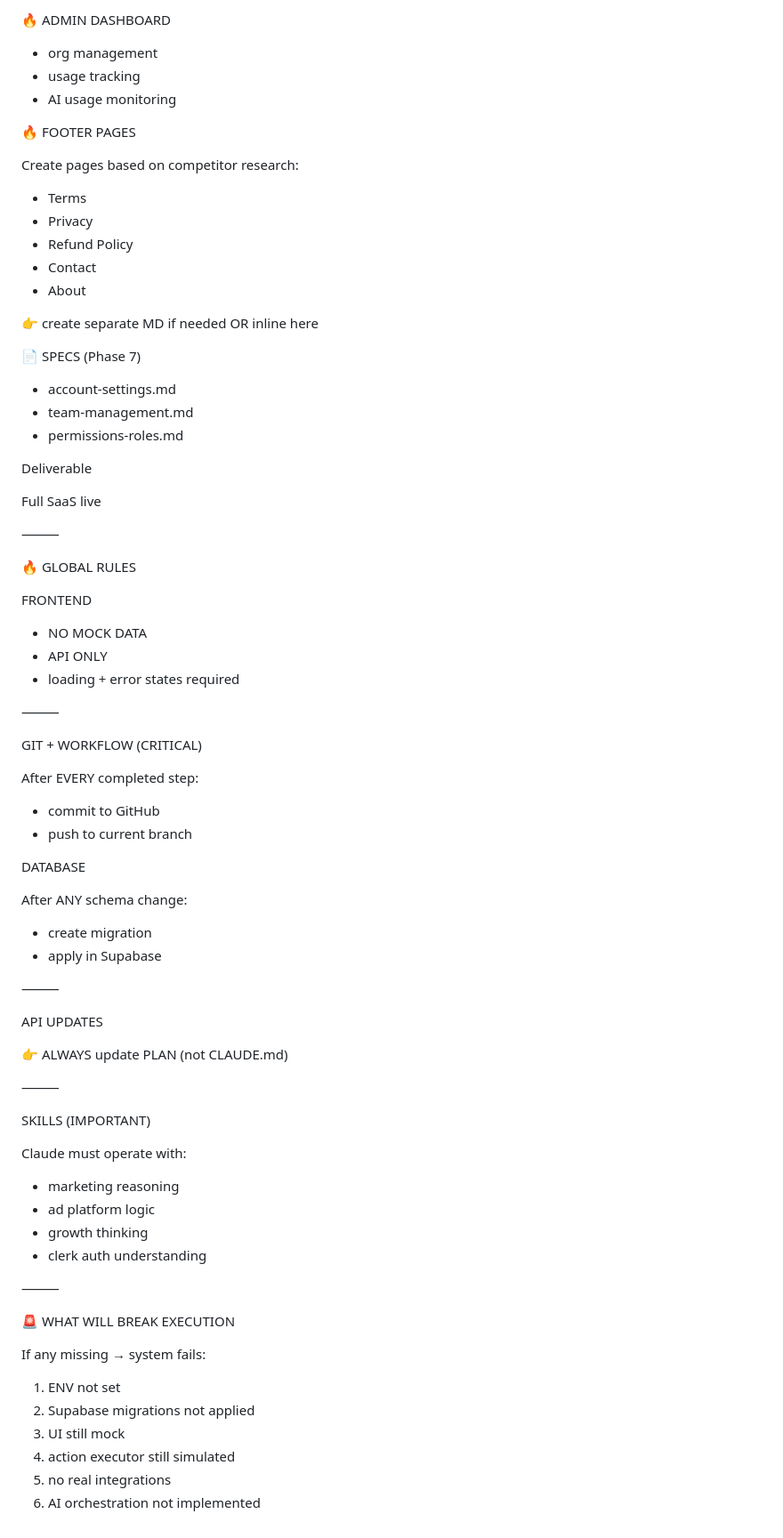
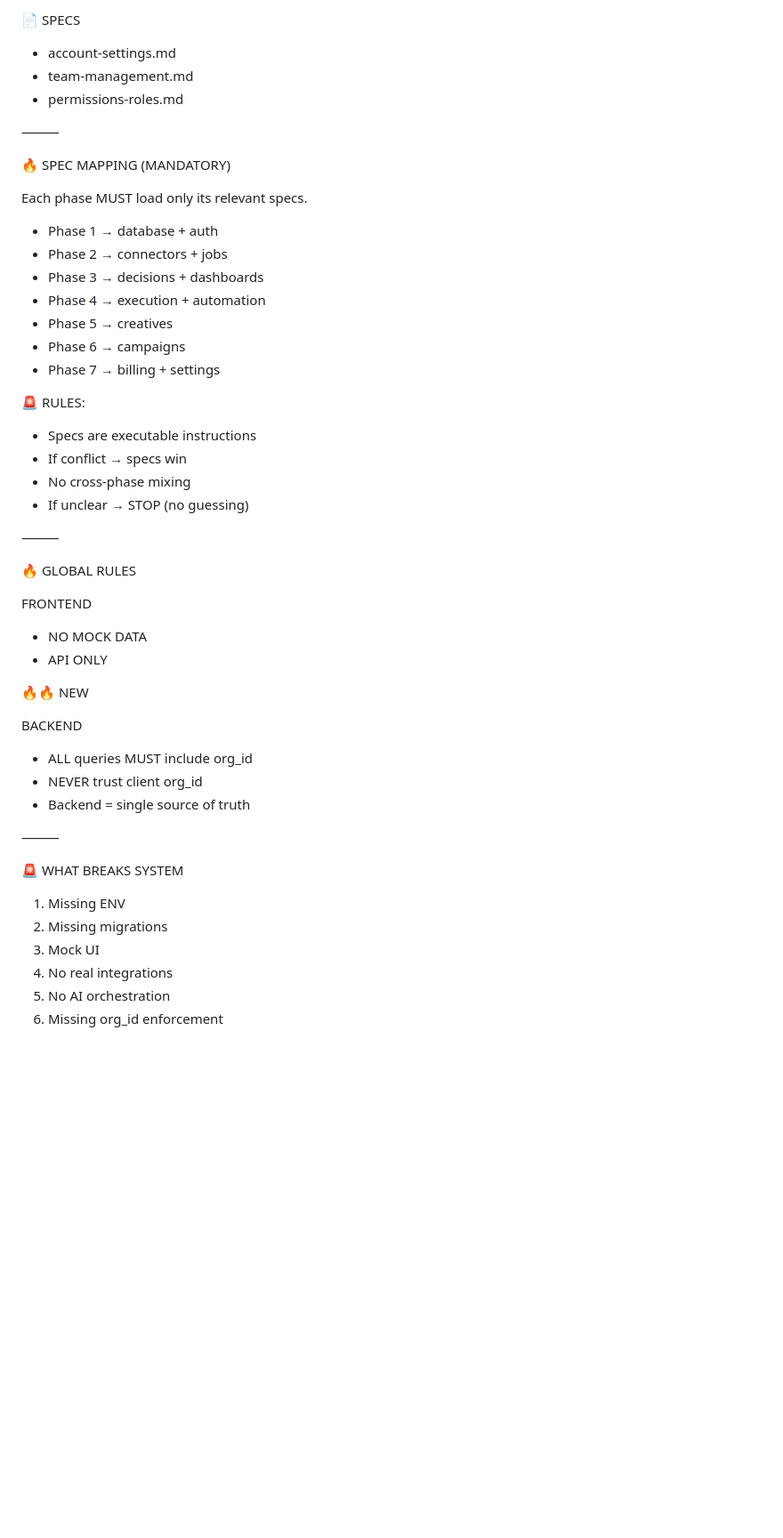
Before and after one commit to mohamedfouadbadr89-dev/growthhub, a Markdown page: Phases.md, the part around one of its changes. Shown at 89% size. GitHub-like rendering; blank space fills up the shorter version.

Commit message:
chore: lock execution plan + architecture rules

```diff
--- a/Phases.md
+++ b/Phases.md
@@ -335,30 +301,29 @@ check → deduct → execute → log
-🔥 ADMIN DASHBOARD
-
-* org management
-* usage tracking
-* AI usage monitoring
-
-🔥 FOOTER PAGES
-
-Create pages based on competitor research:
-
-* Terms
-* Privacy
-* Refund Policy
-* Contact
-* About
-
-👉 create separate MD if needed OR inline here
-
-📄 SPECS (Phase 7)
+📄 SPECS
 
 * account-settings.md
 * team-management.md
 * permissions-roles.md
 
-Deliverable
+⸻
 
-Full SaaS live
+🔥 SPEC MAPPING (MANDATORY)
+
+Each phase MUST load only its relevant specs.
+
+* Phase 1 → database + auth
+* Phase 2 → connectors + jobs
+* Phase 3 → decisions + dashboards
+* Phase 4 → execution + automation
+* Phase 5 → creatives
+* Phase 6 → campaigns
+* Phase 7 → billing + settings
+
+🚨 RULES:
+
+* Specs are executable instructions
+* If conflict → specs win
+* No cross-phase mixing
+* If unclear → STOP (no guessing)
 
 ⸻
 
@@ -368,50 +333,22 @@ FRONTEND
 
 * NO MOCK DATA
 * API ONLY
-* loading + error states required
+
+🔥🔥 NEW
+
+BACKEND
+
+* ALL queries MUST include org_id
+* NEVER trust client org_id
+* Backend = single source of truth
 
 ⸻
 
-GIT + WORKFLOW (CRITICAL)
+🚨 WHAT BREAKS SYSTEM
 
-After EVERY completed step:
-
-* commit to GitHub
-* push to current branch
-
-DATABASE
-
-After ANY schema change:
-
-* create migration
-* apply in Supabase
-
-⸻
-
-API UPDATES
-
-👉 ALWAYS update PLAN (not CLAUDE.md)
-
-⸻
-
-SKILLS (IMPORTANT)
-
-Claude must operate with:
-
-* marketing reasoning
-* ad platform logic
-* growth thinking
-* clerk auth understanding
-
-⸻
-
-🚨 WHAT WILL BREAK EXECUTION
-
-If any missing → system fails:
-
-1. ENV not set
-2. Supabase migrations not applied
-3. UI still mock
-4. action executor still simulated
-5. no real integrations
-6. AI orchestration not implemented
+1. Missing ENV
+2. Missing migrations
+3. Mock UI
+4. No real integrations
+5. No AI orchestration
+6. Missing org_id enforcement
```
Also changed, not shown: other parts of Phases.md (+74 -108 lines).
